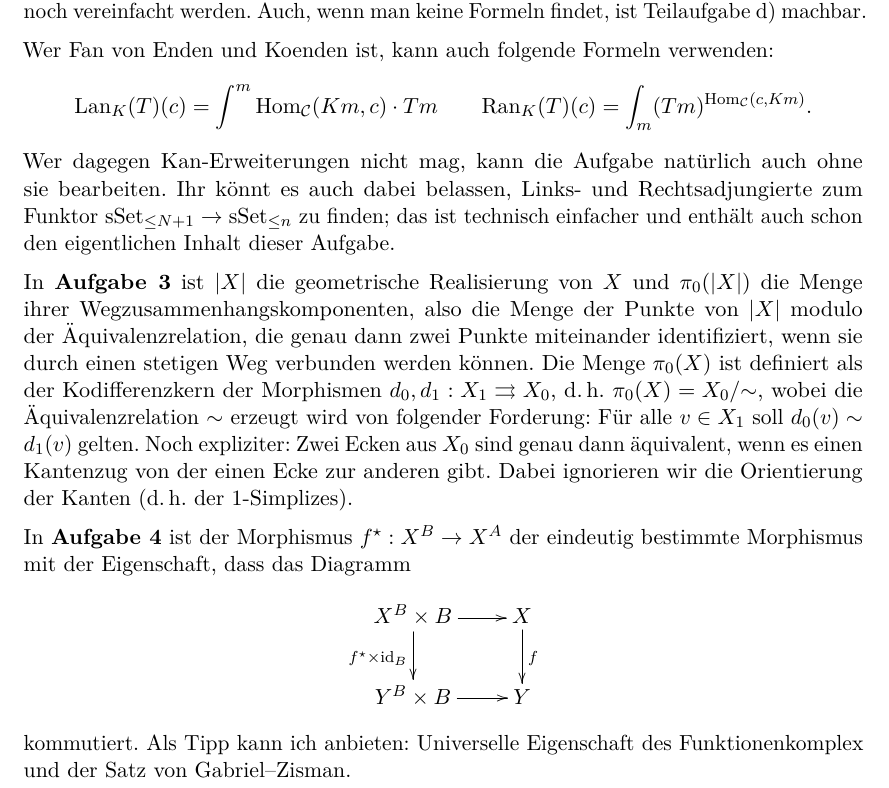
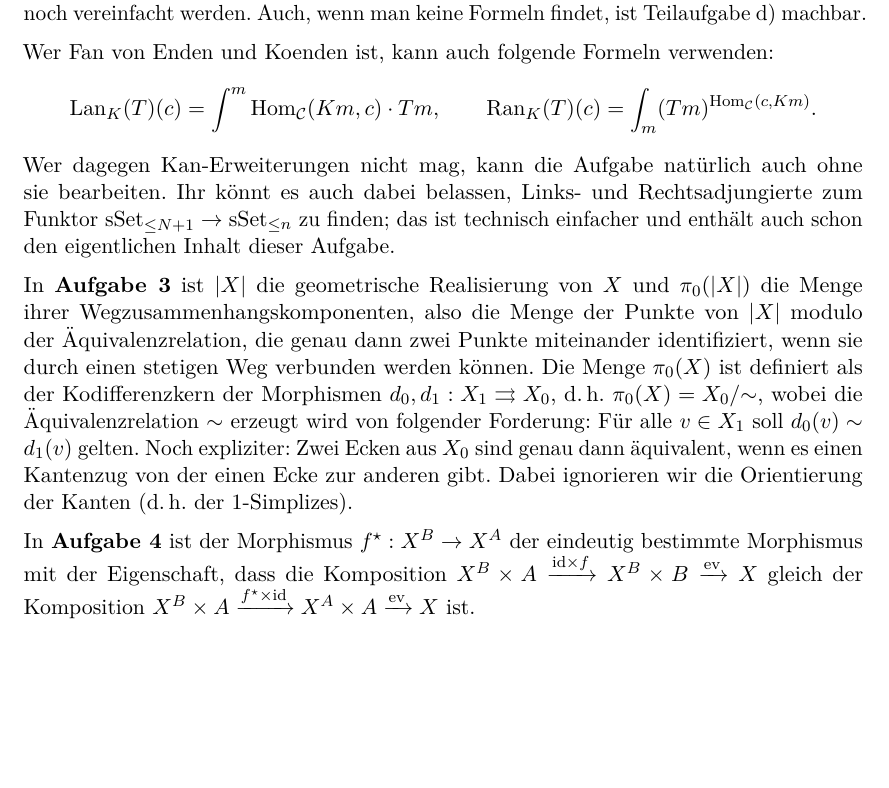
Before and after one commit to iblech/modellkategorien, a LaTeX document (guide10.tex): part of the page, cut so that both start at the same text, the shorter picture padded with empty space. Compiled offline with pdfLaTeX.

```diff
--- a/guide10.tex
+++ b/guide10.tex
@@ -36,7 +36,7 @@
 Formeln findet, ist Teilaufgabe~d) machbar.
 
 Wer Fan von Enden und Koenden ist, kann auch folgende Formeln verwenden:
-\[ \mathrm{Lan}_K(T)(c) = \int^m \Hom_\C(Km,c) \cdot Tm \qquad
+\[ \mathrm{Lan}_K(T)(c) = \int^m \Hom_\C(Km,c) \cdot Tm, \qquad
   \mathrm{Ran}_K(T)(c) = \int_m (Tm)^{\Hom_\C(c,Km)}. \]
 Wer dagegen Kan-Erweiterungen nicht mag, kann die Aufgabe natürlich auch
 ohne sie bearbeiten. Ihr könnt es auch dabei belassen, Links- und
@@ -57,12 +57,9 @@
 Orientierung der Kanten (d.\,h. der~$1$-Simplizes).
 
 In \textbf{Aufgabe 4} ist der Morphismus~$f^\star : X^B \to X^A$ der eindeutig
-bestimmte Morphismus mit der Eigenschaft, dass das Diagramm
-\[ \xymatrix{
-  X^B \times B \ar[r] \ar[d]_{f^\star \times \id_B} & X \ar[d]^f \\
-  Y^B \times B \ar[r] & Y
-} \]
-kommutiert. Als Tipp kann ich anbieten: Universelle Eigenschaft des
-Funktionenkomplex und der Satz von Gabriel--Zisman.
+bestimmte Morphismus mit der Eigenschaft, dass die Komposition~$X^B \times A
+\xrightarrow{\id \times f} X^B \times B \xrightarrow{\mathrm{ev}} X$ gleich der
+Komposition~$X^B \times A \xrightarrow{f^\star \times \id} X^A \times A
+\xrightarrow{\mathrm{ev}} X$ ist.
 
 \end{document}
```
Also changed, not shown: guide10.pdf.
